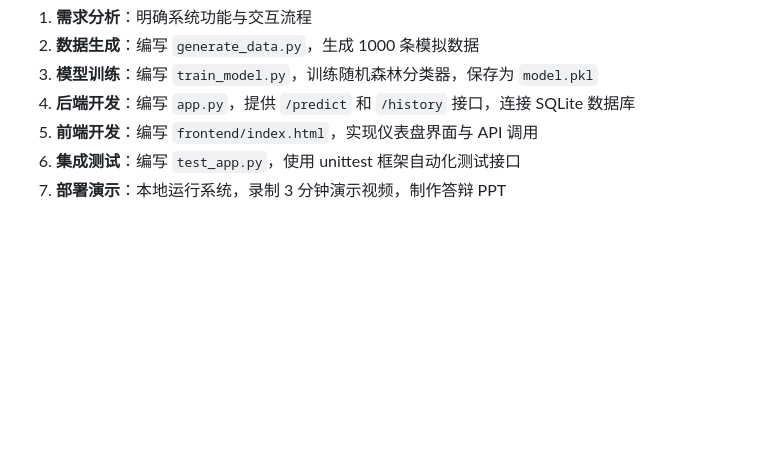
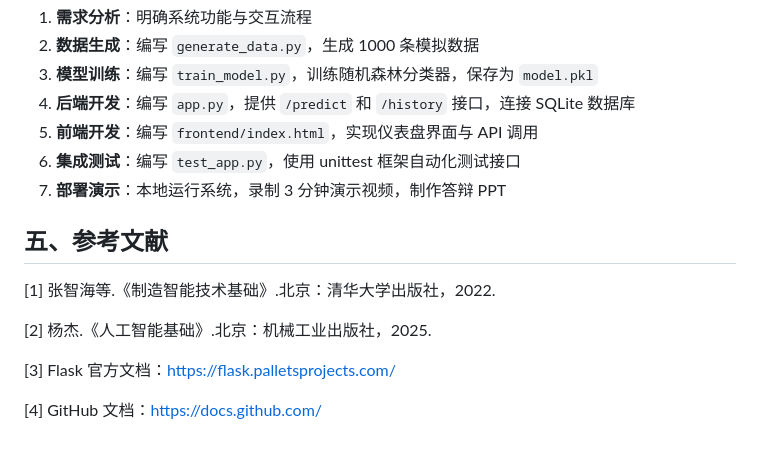
Before and after one commit to sun20241202/git, a Markdown page: 方案设计.md, the part around the change. GitHub-like rendering; blank space fills up the shorter version.

Commit message:
方案设计

```diff
--- a/方案设计.md
+++ b/方案设计.md
@@ -100,3 +100,13 @@
 5. **前端开发**：编写 `frontend/index.html`，实现仪表盘界面与 API 调用
 6. **集成测试**：编写 `test_app.py`，使用 unittest 框架自动化测试接口
 7. **部署演示**：本地运行系统，录制 3 分钟演示视频，制作答辩 PPT
+
+## 五、参考文献
+
+[1] 张智海等.《制造智能技术基础》.北京：清华大学出版社，2022.
+
+[2] 杨杰.《人工智能基础》.北京：机械工业出版社，2025.
+
+[3] Flask 官方文档：https://flask.palletsprojects.com/
+
+[4] GitHub 文档：https://docs.github.com/
```
